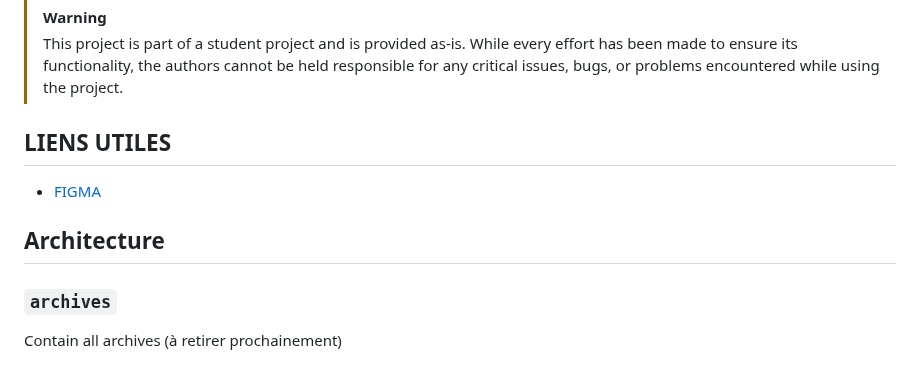
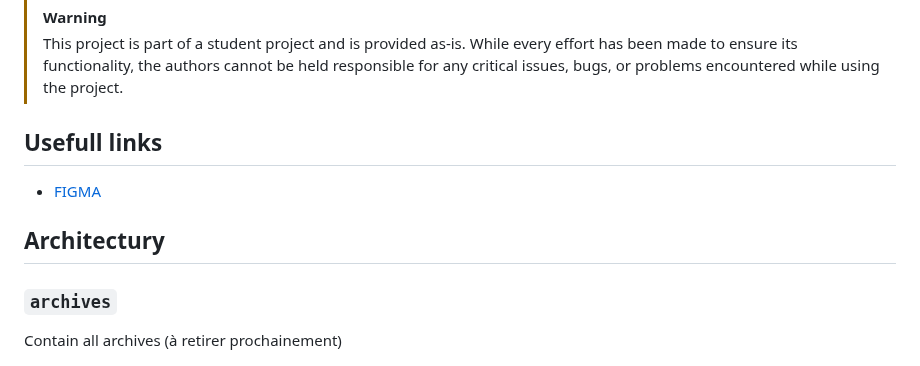
Before and after one commit to loyfael/Waveme, a Markdown page: README.md, the part around the change. Drawn GitHub-style.

```diff
--- a/README.md
+++ b/README.md
@@ -5,10 +5,10 @@ Waveme is a social networking application focused on memes sharing. It consists
 > [!WARNING]
 > This project is part of a student project and is provided as-is. While every effort has been made to ensure its functionality, the authors cannot be held responsible for any critical issues, bugs, or problems encountered while using the project.
 
-## LIENS UTILES
+## Usefull links
 - [FIGMA](https://www.figma.com/design/Y2lEnBAA5OJLVWoeQz6Ptd/Waveme?node-id=0-1&node-type=canvas&t=GhNvvwdEAVWkzJTs-0)
 
-## Architecture
+## Architectury
 ### `archives`
 Contain all archives (à retirer prochainement)
 ### `waveme-app`
```
